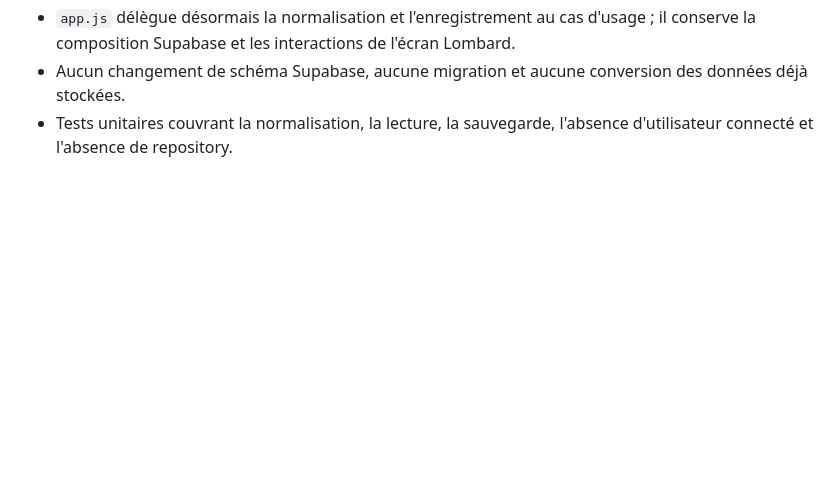
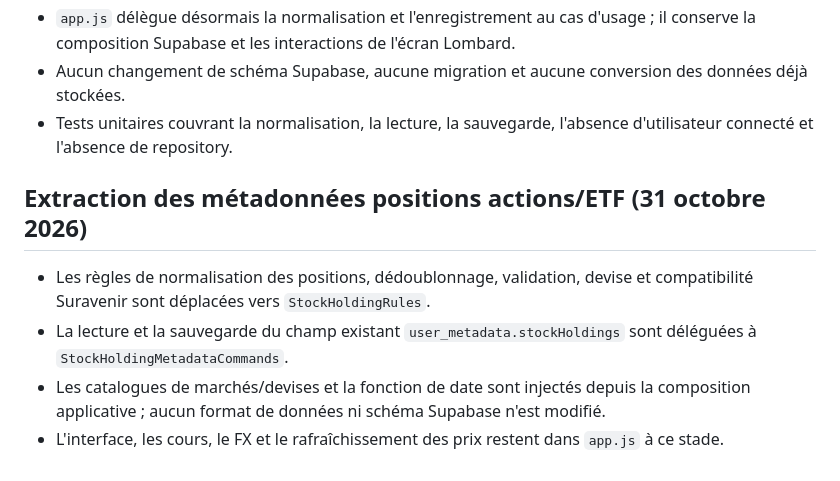
Before and after one commit to jg23bw/gestion-compte, a Markdown page: docs/PROJECT_CONTEXT.md, the part around the change. GitHub-like rendering; blank space fills up the shorter version.

Commit message:
docs: document stock metadata extraction

```diff
--- a/docs/PROJECT_CONTEXT.md
+++ b/docs/PROJECT_CONTEXT.md
@@ -485,3 +485,11 @@ Ce document est un contexte vivant, pas un substitut au code actuel. À chaque t
 - `app.js` délègue désormais la normalisation et l'enregistrement au cas d'usage ; il conserve la composition Supabase et les interactions de l'écran Lombard.
 - Aucun changement de schéma Supabase, aucune migration et aucune conversion des données déjà stockées.
 - Tests unitaires couvrant la normalisation, la lecture, la sauvegarde, l'absence d'utilisateur connecté et l'absence de repository.
+
+
+## Extraction des métadonnées positions actions/ETF (31 octobre 2026)
+
+- Les règles de normalisation des positions, dédoublonnage, validation, devise et compatibilité Suravenir sont déplacées vers `StockHoldingRules`.
+- La lecture et la sauvegarde du champ existant `user_metadata.stockHoldings` sont déléguées à `StockHoldingMetadataCommands`.
+- Les catalogues de marchés/devises et la fonction de date sont injectés depuis la composition applicative ; aucun format de données ni schéma Supabase n'est modifié.
+- L'interface, les cours, le FX et le rafraîchissement des prix restent dans `app.js` à ce stade.
```
